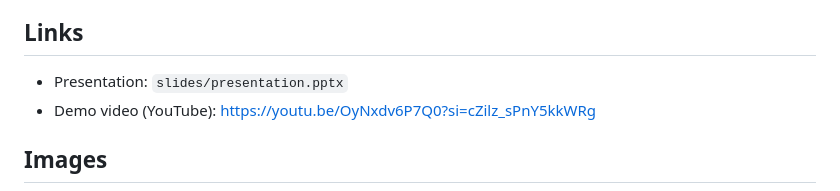
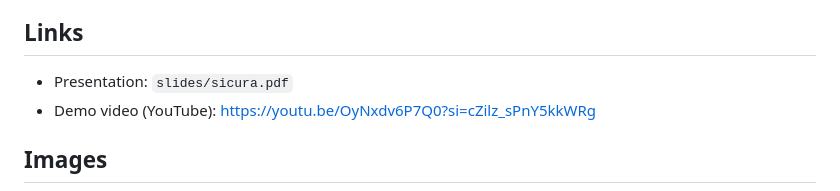
Before and after one commit to anass03/Sicura, a Markdown page: README.md, the part around the change. GitHub-like rendering.

```diff
--- a/README.md
+++ b/README.md
@@ -229,7 +229,7 @@ hping3 -S -p 1883 --faster 10.0.11.20   # DoS detection example
 - Open vSwitch: https://www.openvswitch.org/support/
 
 ## Links
-- Presentation: `slides/presentation.pptx`
+- Presentation: `slides/sicura.pdf`
 - Demo video (YouTube): https://youtu.be/OyNxdv6P7Q0?si=cZilz_sPnY5kkWRg
 
 ## Images
```
